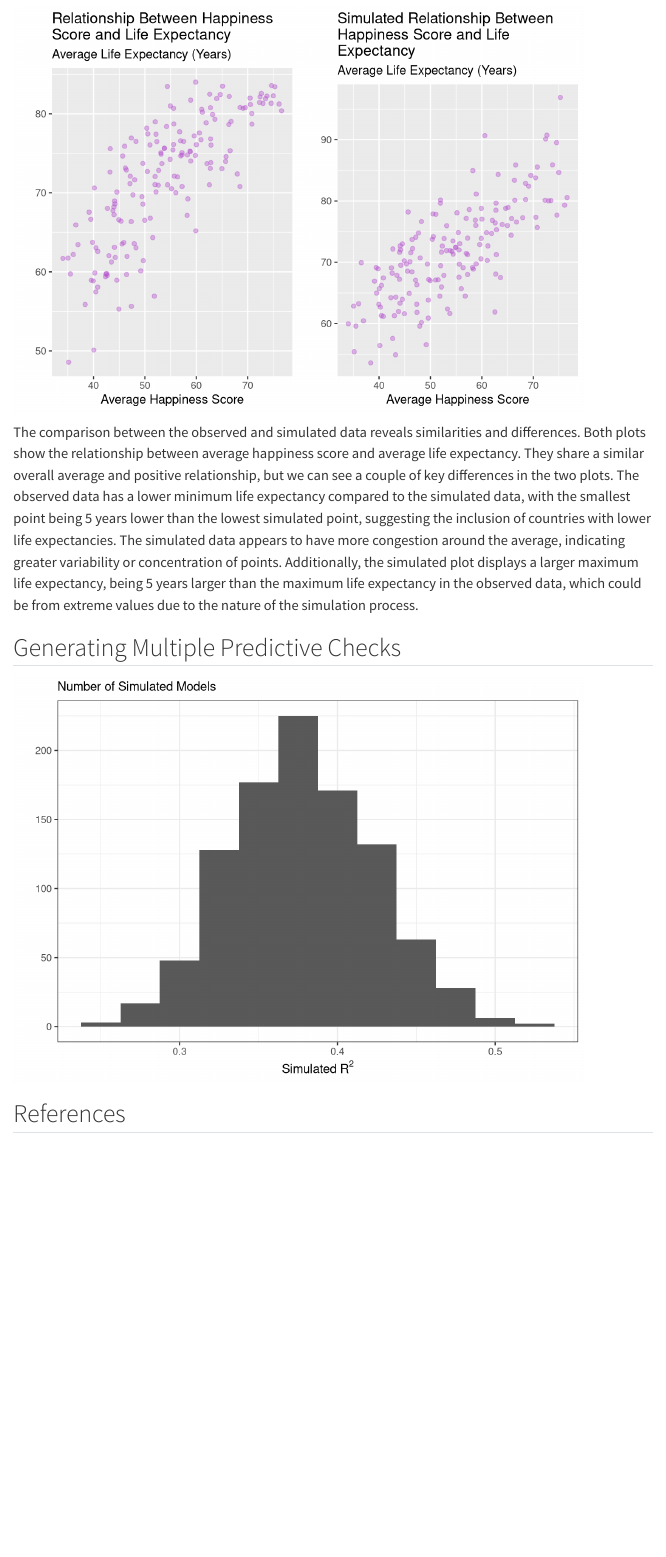
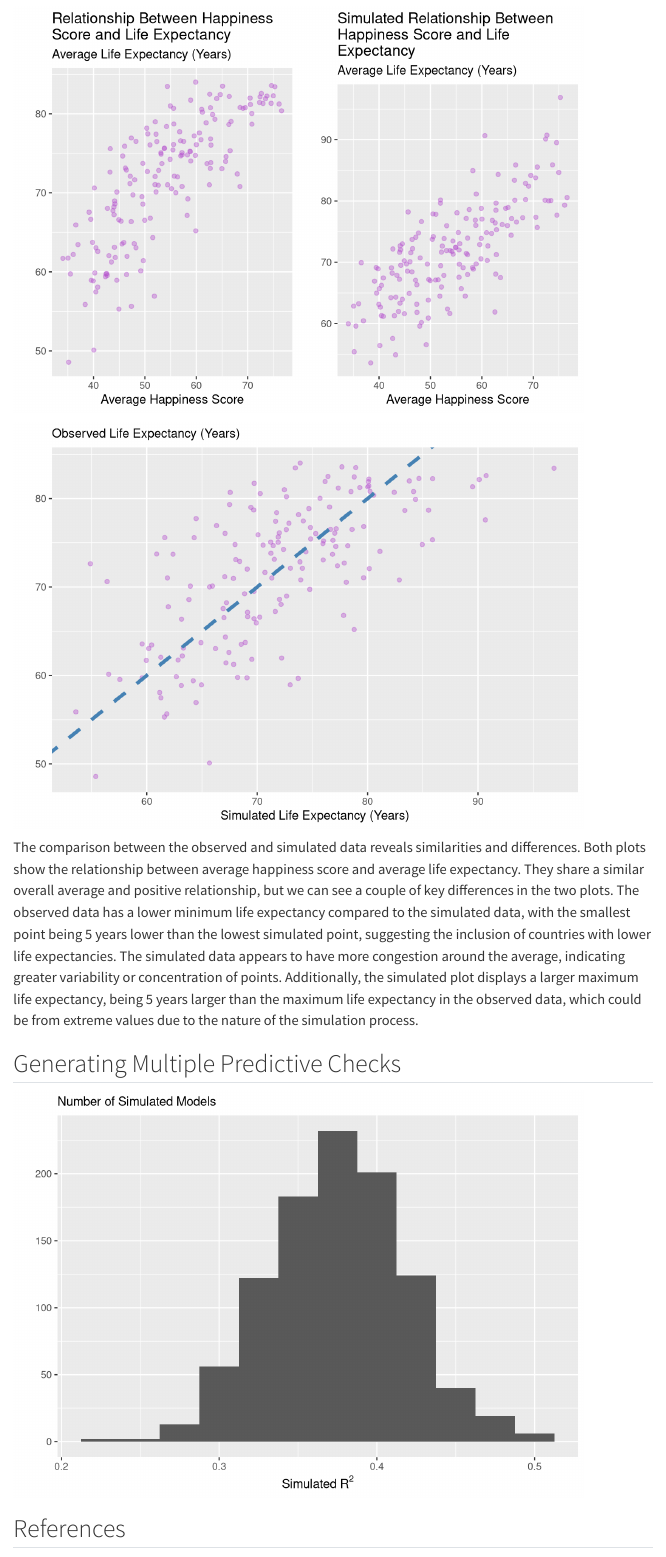
Before and after one commit to donyabeh/group_contract, a Quarto document (project.qmd): the page in a window 1100 px wide, from 3960 px down. Rendered offline with R 4.5, knitr and Pandoc in place of Quarto, with nearby package versions; code that draws random numbers runs with fixed seeds of ours; some code elsewhere in the file could not run offline; menus at the side of the page are left out.

Commit message:
added a regression graph of observed and simulated data

````diff
--- a/project.qmd
+++ b/project.qmd
@@ -215,6 +215,29 @@ grid.arrange(obs_reg_p, sim_reg_p, ncol=2)
 
 # plot 2 plots side by side: https://stackoverflow.com/questions/1249548/side-by-side-plots-with-ggplot2
 ```
+```{r}
+sim_data |>
+  ggplot(aes(x = sim_avg_life_exp,
+             y = avg_life_exp)
+         ) +
+  geom_point(alpha = 0.4, color = "mediumorchid3") +
+   labs(x = "Simulated Life Expectancy (Years)",
+        y = "",
+        subtitle = "Observed Life Expectancy (Years)") +
+  geom_abline(slope = 1,
+              intercept = 0,
+              color = "steelblue",
+              linetype = "dashed",
+              lwd = 1.5)
+
+#sim_stats <- lm(avg_life_exp ~ sim_avg_life_exp,
+   #data = sim_data) |>
+  #glance() |>
+  #kable()
+
+#sim_stats
+```
+
 The comparison between the observed and simulated data reveals similarities and differences. Both plots show the relationship between average happiness score and average life expectancy. They share a similar overall average and positive relationship, but we can see a couple of key differences in the two plots. The observed data has a lower minimum life expectancy compared to the simulated data, with the smallest point being 5 years lower than the lowest simulated point, suggesting the inclusion of countries with lower life expectancies. The simulated data appears to have more congestion around the average, indicating greater variability or concentration of points. Additionally, the simulated plot displays a larger maximum life expectancy, being 5 years larger than the maximum life expectancy in the observed data, which could be from extreme values due to the nature of the simulation process.
 
 ## Generating Multiple Predictive Checks
@@ -244,8 +267,7 @@ tibble(sims = sim_r_sq) |>
   geom_histogram(binwidth = 0.025) +
   labs(x = expression("Simulated"~ R^2),
        y = "",
-       subtitle = "Number of Simulated Models") +
-  theme_bw()
+       subtitle = "Number of Simulated Models")
 ```
 
 
````
